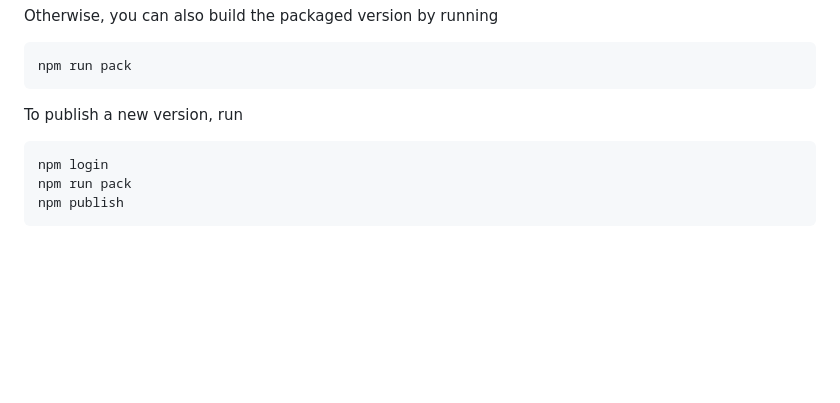
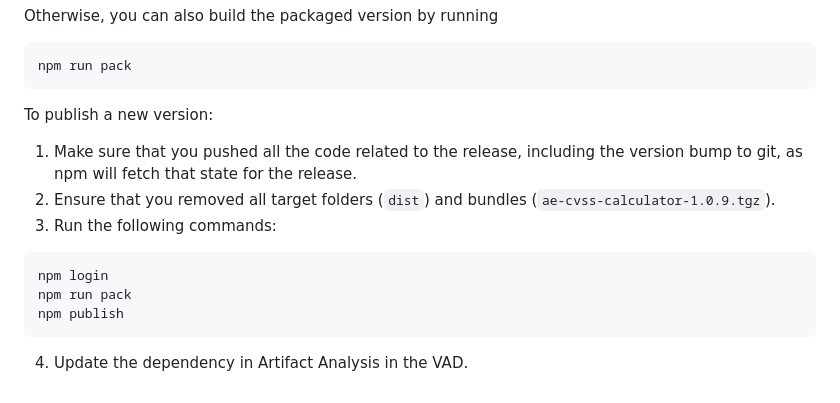
Before and after one commit to org-metaeffekt/metaeffekt-universal-cvss-calculator, a Markdown page: ae-cvss-calculator/README.md, the part around the change. GitHub-like rendering; blank space fills up the shorter version.

Commit message:
Publishing documentation
Signed-off-by: Yan Wittmann <mail@yanwittmann.de>

````diff
--- a/ae-cvss-calculator/README.md
+++ b/ae-cvss-calculator/README.md
@@ -145,10 +145,17 @@ Otherwise, you can also build the packaged version by running
 npm run pack
 ```
 
-To publish a new version, run
+To publish a new version:
+
+1. Make sure that you pushed all the code related to the release, including the version bump to git, as npm will fetch
+   that state for the release.
+2. Ensure that you removed all target folders (`dist`) and bundles (`ae-cvss-calculator-1.0.9.tgz`).
+3. Run the following commands:
 
 ```bash
 npm login
 npm run pack
 npm publish
 ```
+
+4. Update the dependency in Artifact Analysis in the VAD.
````
